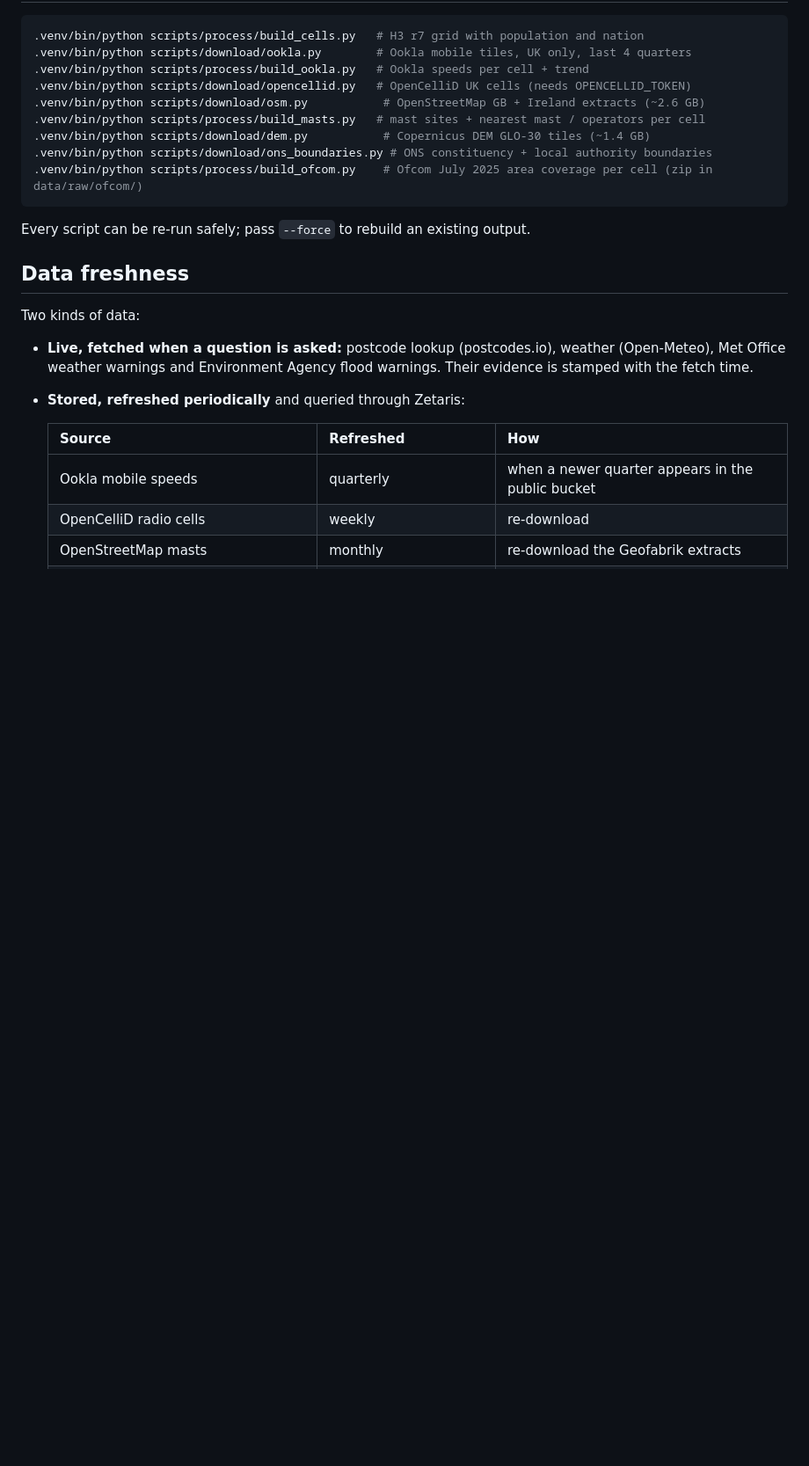
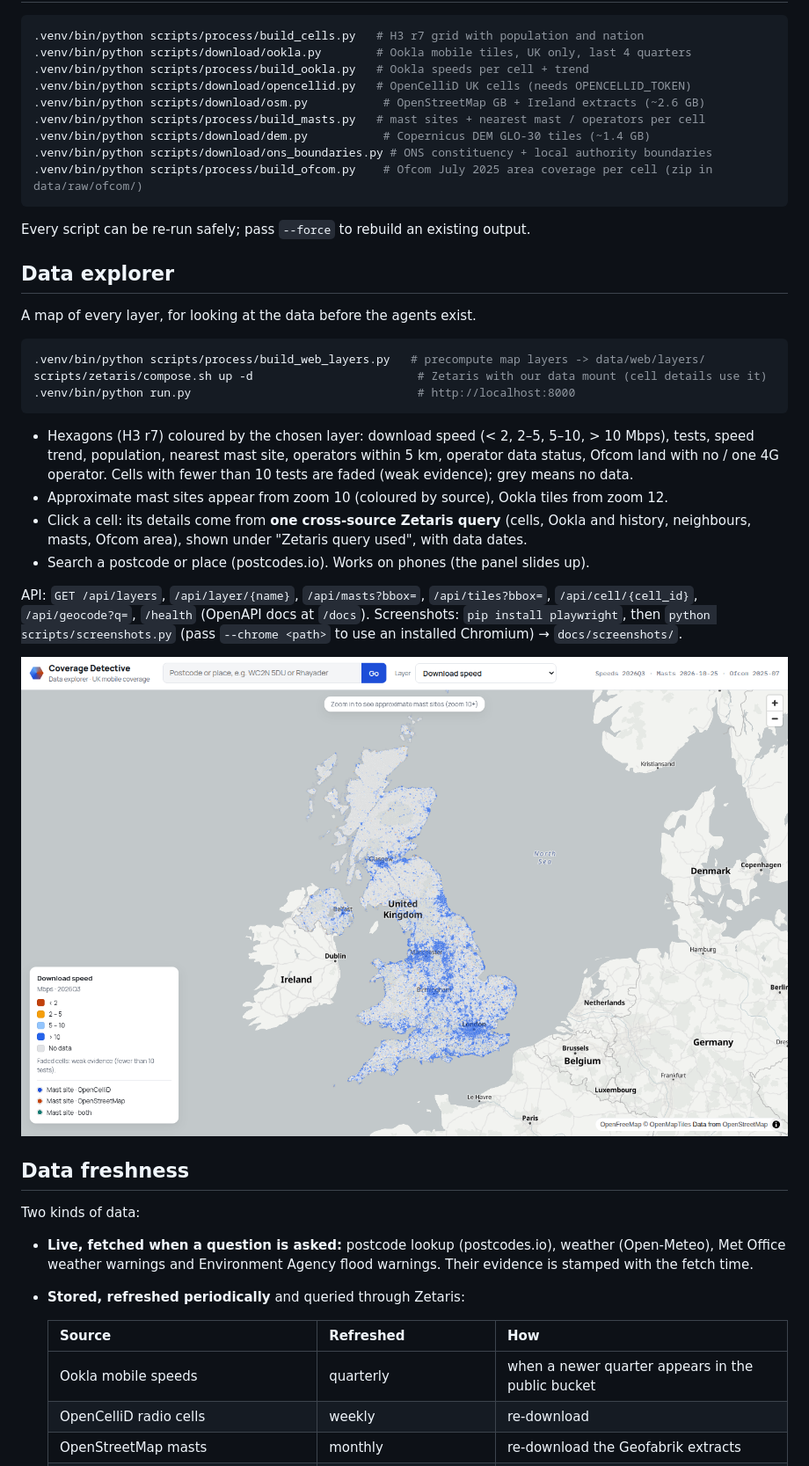
Before and after one commit to danielabrahamx/Coverage_find, a Markdown page: README.md, the part around the change. Shown at 88% size. Rendered like a GitHub page; pictures changed too: docs/screenshots/uk_speed.png (added); blank space fills up the shorter version.

````diff
--- a/README.md
+++ b/README.md
@@ -68,6 +68,32 @@ Each dataset is its own Zetaris source (Lightning database), e.g. `CD_CELLS.cell
 
 Every script can be re-run safely; pass `--force` to rebuild an existing output.
 
+## Data explorer
+
+A map of every layer, for looking at the data before the agents exist.
+
+```bash
+.venv/bin/python scripts/process/build_web_layers.py   # precompute map layers -> data/web/layers/
+scripts/zetaris/compose.sh up -d                        # Zetaris with our data mount (cell details use it)
+.venv/bin/python run.py                                 # http://localhost:8000
+```
+
+- Hexagons (H3 r7) coloured by the chosen layer: download speed (< 2, 2–5, 5–10, > 10
+  Mbps), tests, speed trend, population, nearest mast site, operators within 5 km,
+  operator data status, Ofcom land with no / one 4G operator. Cells with fewer than 10
+  tests are faded (weak evidence); grey means no data.
+- Approximate mast sites appear from zoom 10 (coloured by source), Ookla tiles from zoom 12.
+- Click a cell: its details come from **one cross-source Zetaris query** (cells, Ookla and
+  history, neighbours, masts, Ofcom area), shown under "Zetaris query used", with data dates.
+- Search a postcode or place (postcodes.io). Works on phones (the panel slides up).
+
+API: `GET /api/layers`, `/api/layer/{name}`, `/api/masts?bbox=`, `/api/tiles?bbox=`,
+`/api/cell/{cell_id}`, `/api/geocode?q=`, `/health` (OpenAPI docs at `/docs`).
+Screenshots: `pip install playwright`, then `python scripts/screenshots.py` (pass
+`--chrome <path>` to use an installed Chromium) → `docs/screenshots/`.
+
+![UK download speeds](docs/screenshots/uk_speed.png)
+
 ## Data freshness
 
 Two kinds of data:
````
Also changed, not shown: CLAUDE.md (+6 -2 lines), docs/screenshots/great_langdale_panel.png (added), docs/screenshots/lake_district_masts.png (added), docs/screenshots/phone_panel.png (added), 9 other files.
